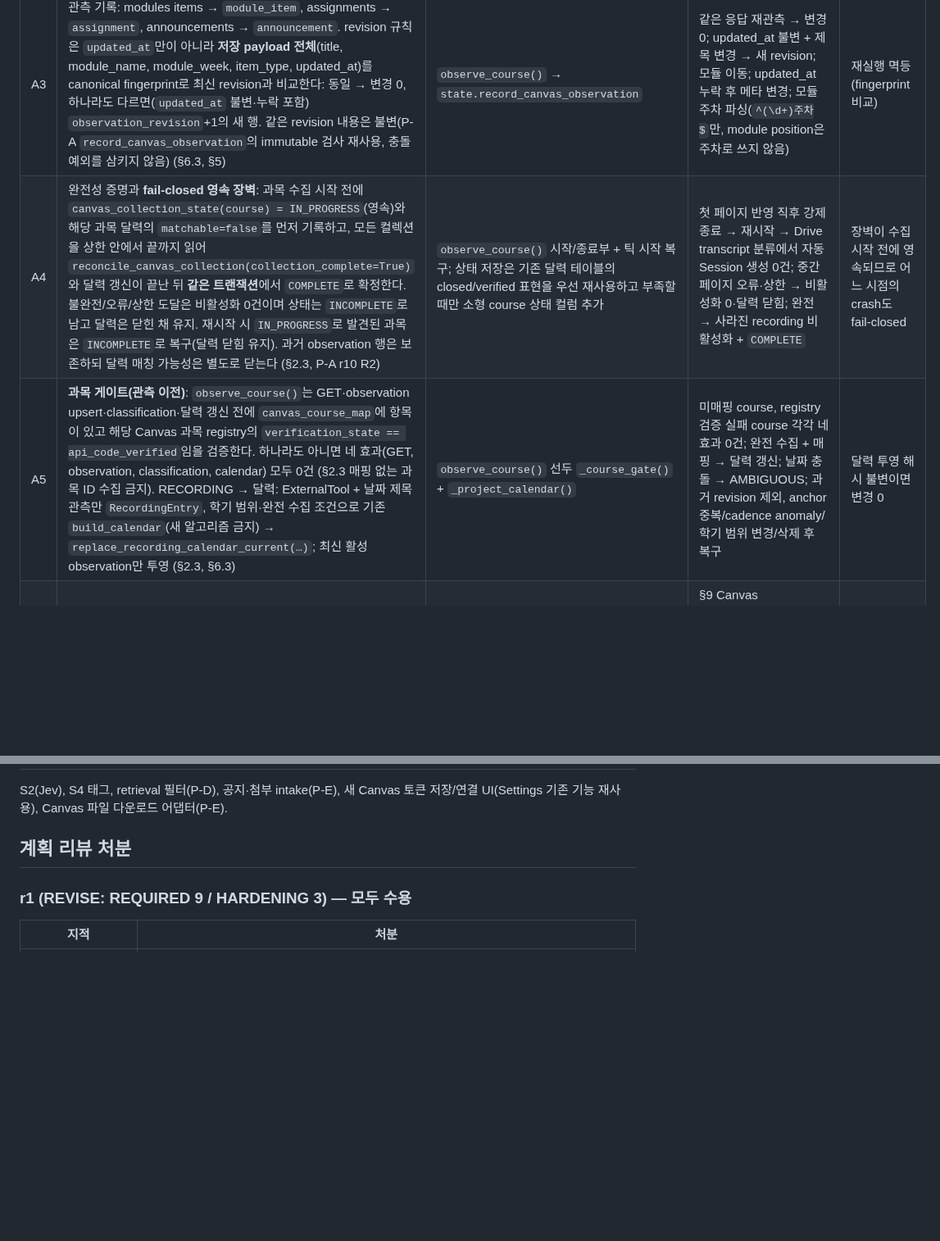
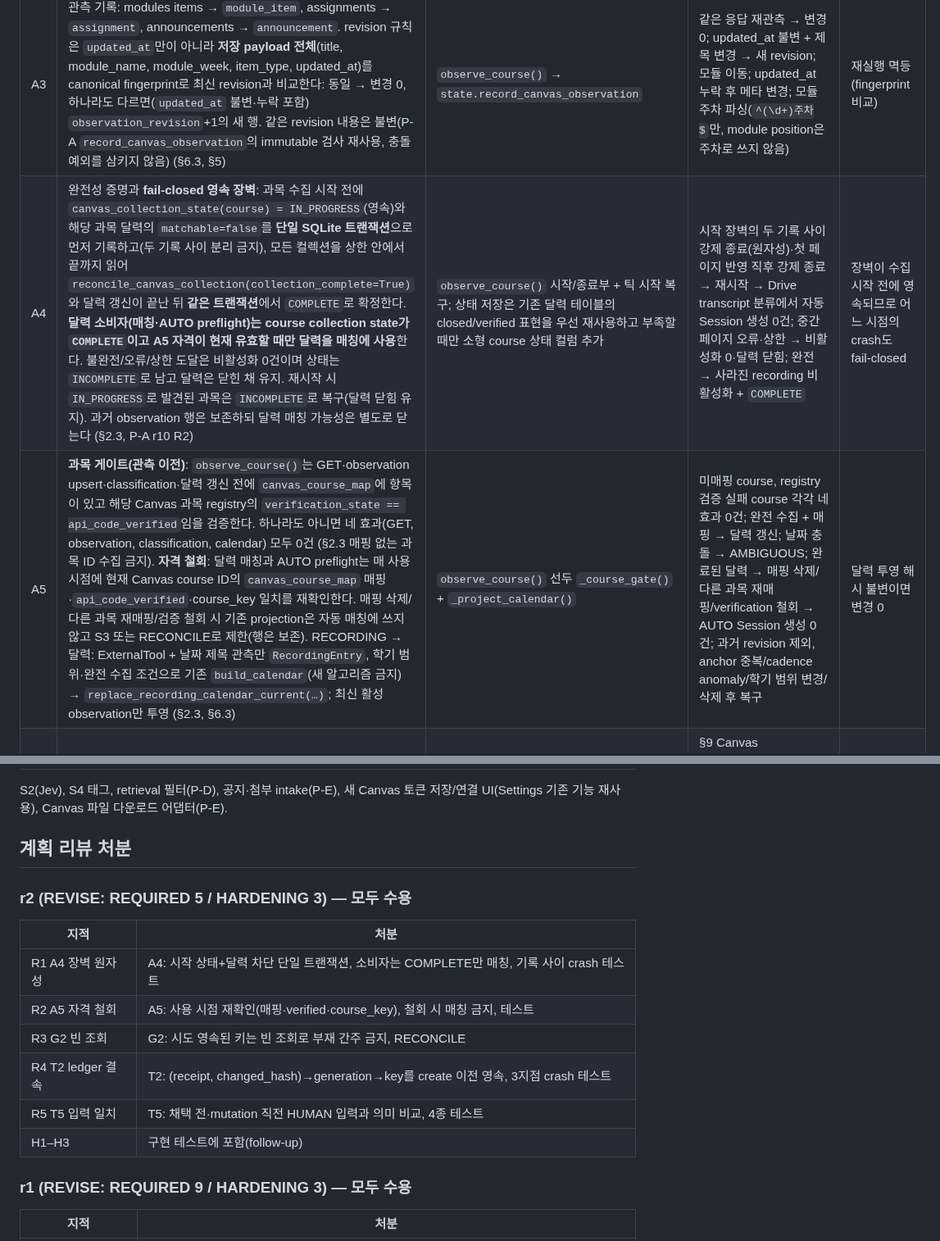
Before and after one commit to Just-Simple0/Syllva, a Markdown page: docs/plans/intake-classification-pb3-invariants.md, 2 parts joined by grey strips. Shown at 82% size. Rendered like a GitHub page; blank space fills up the shorter version.

Commit message:
docs(intake): P-B3 plan review r2 disposition (5 REQUIRED applied)
Co-Authored-By: Claude Sonnet 5.5 <noreply@anthropic.com>

```diff
--- a/docs/plans/intake-classification-pb3-invariants.md
+++ b/docs/plans/intake-classification-pb3-invariants.md
@@ -31,8 +31,8 @@ P-B3a Canvas 관측 어댑터 → P-B3b V2 request generation → P-B3c 터미
 | A1 | 읽기 전용 GET만, origin 고정(`validate_canvas_origin`), 허용 리소스는 `modules`(+items), `assignments`, `announcements`, 과목 메타뿐; 페이지·항목·응답 바이트·실행 시간 상한 (§6.3) | 신규 `src/uls/intake/canvas_observer.py`: `CanvasObserver`(전송 주입), `CanvasConnection` 재사용 | 허용 밖 경로/비-GET 거부; 다른 origin의 `next` 링크 거부; 상한 초과 → 불완전 | 상한 초과·오류 = 불완전 수집(A4) |
 | A2 | 토큰은 Settings Canvas 연결의 Keychain 항목만, 없으면 어댑터 비활성(DISABLED); 토큰은 DB·로그·오류·예외 문자열에 없음 (§6.3, CLAUDE.md) | `CanvasObserver`가 토큰 공급자 콜러블을 받음(워커 구성에서 `CanvasService` 저장 토큰 조회) | 토큰 부재 → 호출 0·readiness DISABLED; 오류 경로 문자열에 토큰 값 없음 | 해당 없음 |
 | A3 | 관측 기록: modules items → `module_item`, assignments → `assignment`, announcements → `announcement`. revision 규칙은 `updated_at`만이 아니라 **저장 payload 전체**(title, module_name, module_week, item_type, updated_at)를 canonical fingerprint로 최신 revision과 비교한다: 동일 → 변경 0, 하나라도 다르면(`updated_at` 불변·누락 포함) `observation_revision`+1의 새 행. 같은 revision 내용은 불변(P-A `record_canvas_observation`의 immutable 검사 재사용, 충돌 예외를 삼키지 않음) (§6.3, §5) | `observe_course()` → `state.record_canvas_observation` | 같은 응답 재관측 → 변경 0; updated_at 불변 + 제목 변경 → 새 revision; 모듈 이동; updated_at 누락 후 메타 변경; 모듈 주차 파싱(`^(\d+)주차$`만, module position은 주차로 쓰지 않음) | 재실행 멱등 (fingerprint 비교) |
-| A4 | 완전성 증명과 **fail-closed 영속 장벽**: 과목 수집 시작 전에 `canvas_collection_state(course) = IN_PROGRESS`(영속)와 해당 과목 달력의 `matchable=false`를 먼저 기록하고, 모든 컬렉션을 상한 안에서 끝까지 읽어 `reconcile_canvas_collection(collection_complete=True)`와 달력 갱신이 끝난 뒤 **같은 트랜잭션**에서 `COMPLETE`로 확정한다. 불완전/오류/상한 도달은 비활성화 0건이며 상태는 `INCOMPLETE`로 남고 달력은 닫힌 채 유지. 재시작 시 `IN_PROGRESS`로 발견된 과목은 `INCOMPLETE`로 복구(달력 닫힘 유지). 과거 observation 행은 보존하되 달력 매칭 가능성은 별도로 닫는다 (§2.3, P-A r10 R2) | `observe_course()` 시작/종료부 + 틱 시작 복구; 상태 저장은 기존 달력 테이블의 closed/verified 표현을 우선 재사용하고 부족할 때만 소형 course 상태 컬럼 추가 | 첫 페이지 반영 직후 강제 종료 → 재시작 → Drive transcript 분류에서 자동 Session 생성 0건; 중간 페이지 오류·상한 → 비활성화 0·달력 닫힘; 완전 → 사라진 recording 비활성화 + `COMPLETE` | 장벽이 수집 시작 전에 영속되므로 어느 시점의 crash도 fail-closed |
-| A5 | **과목 게이트(관측 이전)**: `observe_course()`는 GET·observation upsert·classification·달력 갱신 전에 `canvas_course_map`에 항목이 있고 해당 Canvas 과목 registry의 `verification_state == api_code_verified`임을 검증한다. 하나라도 아니면 네 효과(GET, observation, classification, calendar) 모두 0건 (§2.3 매핑 없는 과목 ID 수집 금지). RECORDING → 달력: ExternalTool + 날짜 제목 관측만 `RecordingEntry`, 학기 범위·완전 수집 조건으로 기존 `build_calendar`(새 알고리즘 금지) → `replace_recording_calendar_current(…)`; 최신 활성 observation만 투영 (§2.3, §6.3) | `observe_course()` 선두 `_course_gate()` + `_project_calendar()` | 미매핑 course, registry 검증 실패 course 각각 네 효과 0건; 완전 수집 + 매핑 → 달력 갱신; 날짜 충돌 → AMBIGUOUS; 과거 revision 제외, anchor 중복/cadence anomaly/학기 범위 변경/삭제 후 복구 | 달력 투영 해시 불변이면 변경 0 |
+| A4 | 완전성 증명과 **fail-closed 영속 장벽**: 과목 수집 시작 전에 `canvas_collection_state(course) = IN_PROGRESS`(영속)와 해당 과목 달력의 `matchable=false`를 **단일 SQLite 트랜잭션**으로 먼저 기록하고(두 기록 사이 분리 금지), 모든 컬렉션을 상한 안에서 끝까지 읽어 `reconcile_canvas_collection(collection_complete=True)`와 달력 갱신이 끝난 뒤 **같은 트랜잭션**에서 `COMPLETE`로 확정한다. **달력 소비자(매칭·AUTO preflight)는 course collection state가 `COMPLETE`이고 A5 자격이 현재 유효할 때만 달력을 매칭에 사용**한다. 불완전/오류/상한 도달은 비활성화 0건이며 상태는 `INCOMPLETE`로 남고 달력은 닫힌 채 유지. 재시작 시 `IN_PROGRESS`로 발견된 과목은 `INCOMPLETE`로 복구(달력 닫힘 유지). 과거 observation 행은 보존하되 달력 매칭 가능성은 별도로 닫는다 (§2.3, P-A r10 R2) | `observe_course()` 시작/종료부 + 틱 시작 복구; 상태 저장은 기존 달력 테이블의 closed/verified 표현을 우선 재사용하고 부족할 때만 소형 course 상태 컬럼 추가 | 시작 장벽의 두 기록 사이 강제 종료(원자성)·첫 페이지 반영 직후 강제 종료 → 재시작 → Drive transcript 분류에서 자동 Session 생성 0건; 중간 페이지 오류·상한 → 비활성화 0·달력 닫힘; 완전 → 사라진 recording 비활성화 + `COMPLETE` | 장벽이 수집 시작 전에 영속되므로 어느 시점의 crash도 fail-closed |
+| A5 | **과목 게이트(관측 이전)**: `observe_course()`는 GET·observation upsert·classification·달력 갱신 전에 `canvas_course_map`에 항목이 있고 해당 Canvas 과목 registry의 `verification_state == api_code_verified`임을 검증한다. 하나라도 아니면 네 효과(GET, observation, classification, calendar) 모두 0건 (§2.3 매핑 없는 과목 ID 수집 금지). **자격 철회**: 달력 매칭과 AUTO preflight는 매 사용 시점에 현재 Canvas course ID의 `canvas_course_map` 매핑·`api_code_verified`·course_key 일치를 재확인한다. 매핑 삭제/다른 과목 재매핑/검증 철회 시 기존 projection은 자동 매칭에 쓰지 않고 S3 또는 RECONCILE로 제한(행은 보존). RECORDING → 달력: ExternalTool + 날짜 제목 관측만 `RecordingEntry`, 학기 범위·완전 수집 조건으로 기존 `build_calendar`(새 알고리즘 금지) → `replace_recording_calendar_current(…)`; 최신 활성 observation만 투영 (§2.3, §6.3) | `observe_course()` 선두 `_course_gate()` + `_project_calendar()` | 미매핑 course, registry 검증 실패 course 각각 네 효과 0건; 완전 수집 + 매핑 → 달력 갱신; 날짜 충돌 → AMBIGUOUS; 완료된 달력 → 매핑 삭제/다른 과목 재매핑/verification 철회 → AUTO Session 생성 0건; 과거 revision 제외, anchor 중복/cadence anomaly/학기 범위 변경/삭제 후 복구 | 달력 투영 해시 불변이면 변경 0 |
 | A6 | 메타 전용 경로와 분류 계약: 기존 P-B1 `classify_by_rules`를 Canvas 메타 입력(`ItemSignals`)에 재사용해 P0 → P1 → P2 → P3/P4 우선순위를 적용하고, 결정·주차·origin 후보·고정 사유 코드(예: `CANVAS_METADATA_ONLY`, `UNSUPPORTED`)를 `canvas_classifications`에 **observation fingerprint(resource, observation_revision)에 결속**해 저장. 미결 항목은 S3 사유만 로컬 저장하며 Input Request·AUTO plan/job·File Intake 행·Material 생성 0 (§6.3 M1) | `observe_course()`가 `classify_by_rules` 호출 후 `state.record_canvas_classification`(신규 얇은 메서드) | §9 Canvas fixture(Assignment, announcement, ExternalTool, 금지 확장자 P0)를 구조화 기대값(Kind, decision, course, week, origin, 사유 코드)과 대조; 관측 1회 전후 plan/job/File Intake/Material/Request 수 불변 | 해당 없음 |
 | A7 | 본문을 가져올 수 없는 ExternalTool: Kind만 기록, Material 없음, Ready 간주 안 함 (§6.3) | 분류 결과 필드 | ExternalTool 항목 → classification만, Material 0 | 해당 없음 |
 | A8 | 틱 통합: `intake.classification.canvas_observation.enabled`(기본 false)일 때만 `_run_once_attested`가 sync 앞에서 관측(신규 관측·AUTO 생성의 on/off와 기존 효과 보호는 분리, T8 참조); 틱당 과목 수 상한; 실패는 해당 과목만 `INCOMPLETE`로 표시하고 다른 과목·Drive intake를 막지 않음. 이전 관측 행은 보존되지만 달력은 A4 장벽으로 닫힘 (§4) | 워커 `_observe_canvas()` + 설정 로더 | 기본 off → 호출 0·기존 테스트 불변; 한 과목 실패 → 나머지 진행, 해당 과목 달력 닫힘 | 실패 시 이전 observation 보존, 달력은 fail-closed |
@@ -66,6 +66,17 @@ P-B3a Canvas 관측 어댑터 → P-B3b V2 request generation → P-B3c 터미
 S2(Jev), S4 태그, retrieval 필터(P-D), 공지·첨부 intake(P-E), 새 Canvas 토큰 저장/연결 UI(Settings 기존 기능 재사용), Canvas 파일 다운로드 어댑터(P-E).
 
 ## 계획 리뷰 처분
+
+### r2 (REVISE: REQUIRED 5 / HARDENING 3) — 모두 수용
+
+| 지적 | 처분 |
+|---|---|
+| R1 A4 장벽 원자성 | A4: 시작 상태+달력 차단 단일 트랜잭션, 소비자는 COMPLETE만 매칭, 기록 사이 crash 테스트 |
+| R2 A5 자격 철회 | A5: 사용 시점 재확인(매핑·verified·course_key), 철회 시 매칭 금지, 테스트 |
+| R3 G2 빈 조회 | G2: 시도 영속된 키는 빈 조회로 부재 간주 금지, RECONCILE |
+| R4 T2 ledger 결속 | T2: (receipt, changed_hash)→generation→key를 create 이전 영속, 3지점 crash 테스트 |
+| R5 T5 입력 일치 | T5: 채택 전·mutation 직전 HUMAN 입력과 의미 비교, 4종 테스트 |
+| H1–H3 | 구현 테스트에 포함(follow-up) |
 
 ### r1 (REVISE: REQUIRED 9 / HARDENING 3) — 모두 수용
 
```
Also changed, not shown: other parts of docs/plans/intake-classification-pb3-invariants.md (+3 -3 lines).
